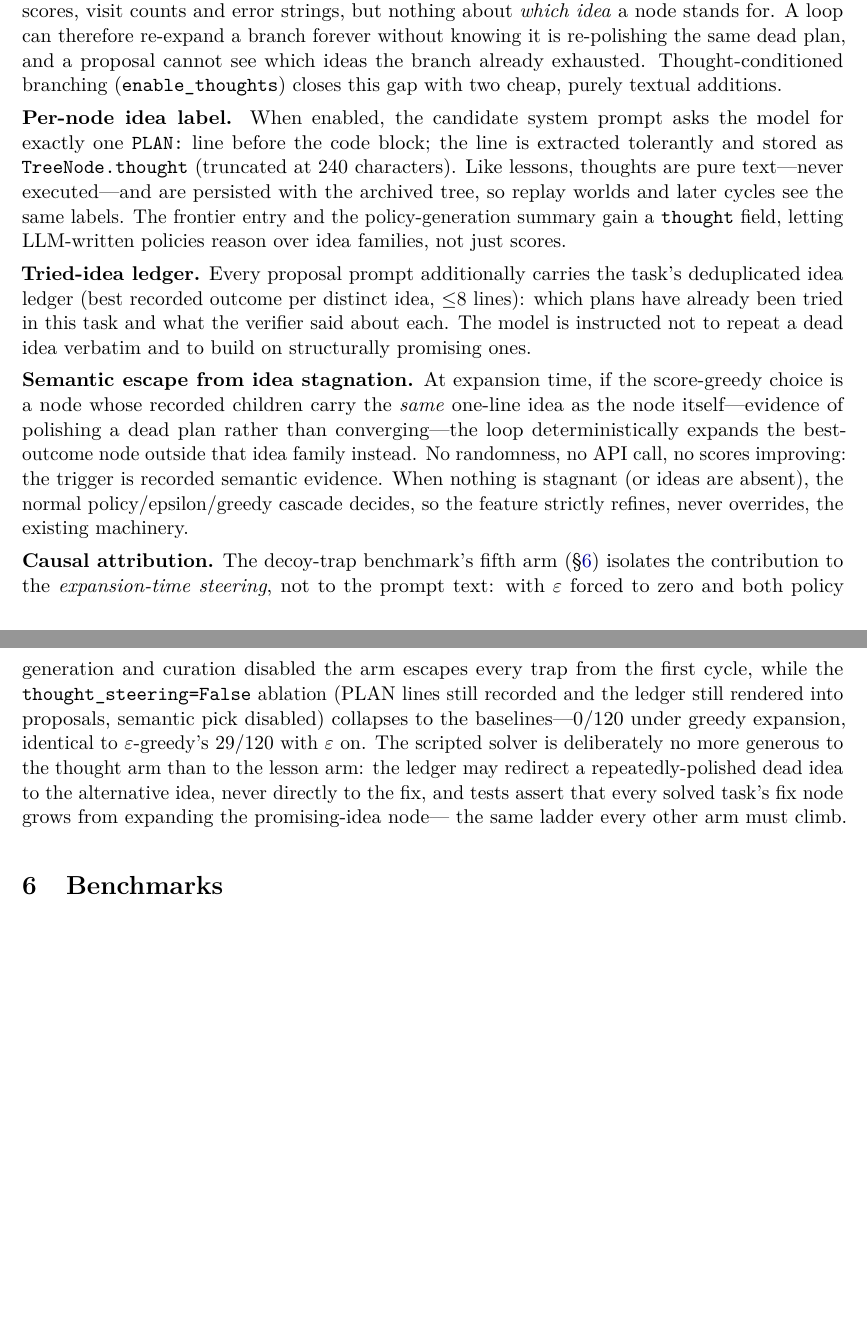
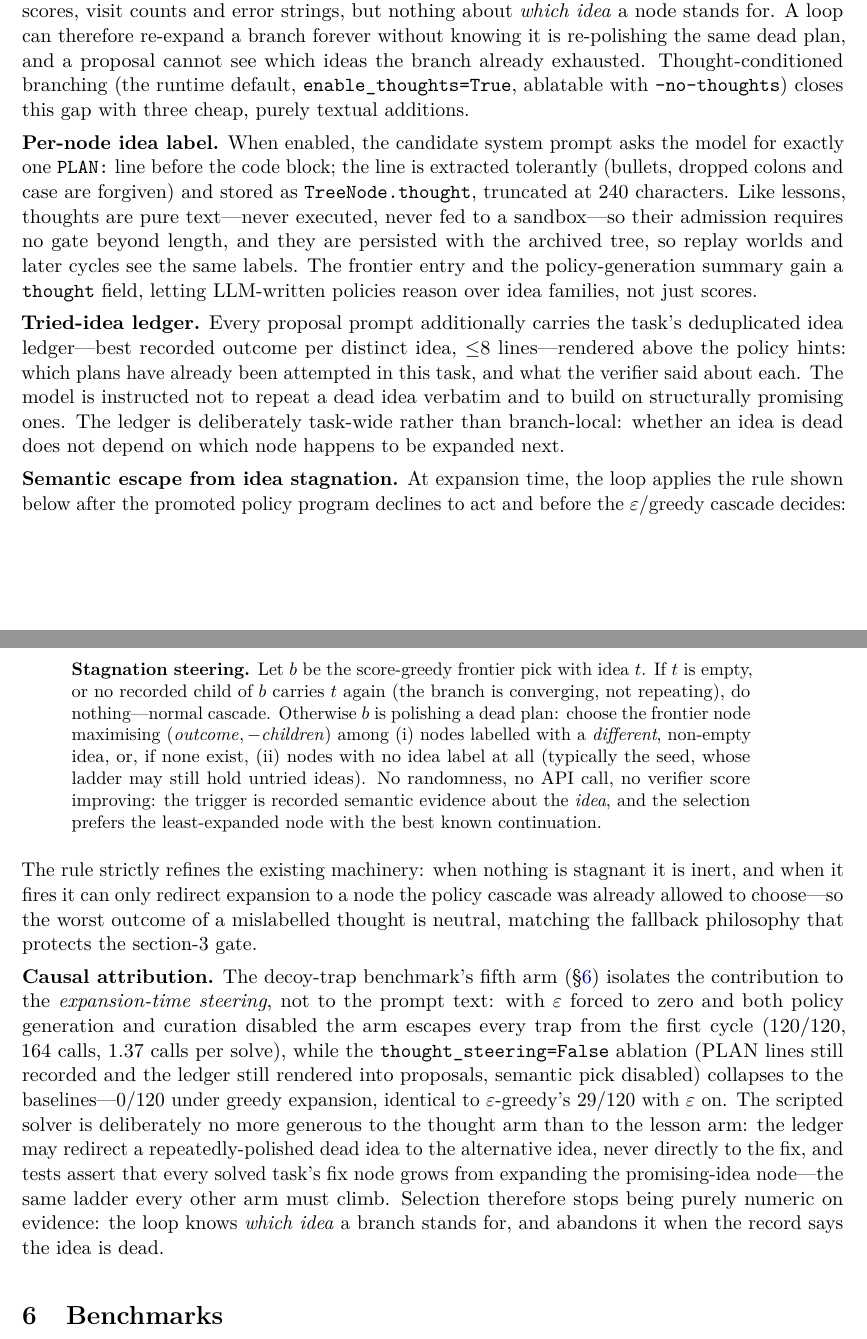
Before and after one commit to patrykorwat/open-dream-rsi, a LaTeX paper (paper/main.tex): two parts of pages 4 and 5 of 8 before the commit and two parts of pages 4 and 5 of 9 after it, joined at a grey line, cut so that both start at the same text, the shorter picture padded with empty space. Compiled offline with pdfLaTeX.

Commit message:
Ship thought-conditioned branching as the library default
- AutoRSIRuntime enable_thoughts default True; CLI --no-thoughts to ablate
  (replaces --thoughts); bench/bench.py and all four legacy bench-policy
  arms pin enable_thoughts=False so their published numbers stay pure
- MCP odr_run_once runs thoughts on by default (documented 'thoughts' arg):
  Goose/OpenCode users get the strongest configuration from the decoy-trap
  benchmark with zero setup — verified end-to-end via MCP tools/list and a
  live goose session
- to_svg gains theme='light' (white background, print palette) + CLI
  --theme; paper figure regenerated light (was stale dark 4-arm PNG from
  before the thought arm existed), README keeps dark hero
- paper: thought section expanded (tolerant PLAN extraction, task-wide
  ledger rationale, formal stagnation-steering rule box, default-on
  declaration, ablation figures in-caption); caption names thought-guided
  as the shipped default; seed-robustness numbers corrected to measured
  values (120/120, 120/120, 159/160, 200/200)
- tests: light-theme SVG assertions (81 pass); live_loop_demo and MCP
  handshake re-verified

```diff
--- a/paper/main.tex
+++ b/paper/main.tex
@@ -250,47 +250,68 @@ the frontier observation carries scores, visit counts and error strings, but
 nothing about \emph{which idea} a node stands for. A loop can therefore
 re-expand a branch forever without knowing it is re-polishing the same dead
 plan, and a proposal cannot see which ideas the branch already exhausted.
-Thought-conditioned branching (\texttt{enable\_thoughts}) closes this gap
-with two cheap, purely textual additions.
+Thought-conditioned branching (the runtime default,
+\texttt{enable\_thoughts=True}, ablatable with \texttt{--no-thoughts}) closes
+this gap with three cheap, purely textual additions.
 
 \hdr{Per-node idea label.} When enabled, the candidate system prompt asks the
 model for exactly one \texttt{PLAN:} line before the code block; the line is
-extracted tolerantly and stored as \texttt{TreeNode.thought} (truncated at
-240 characters). Like lessons, thoughts are pure text---never executed---and
-are persisted with the archived tree, so replay worlds and later cycles see
-the same labels. The frontier entry and the policy-generation summary gain a
-\texttt{thought} field, letting LLM-written policies reason over idea
-families, not just scores.
+extracted tolerantly (bullets, dropped colons and case are forgiven) and
+stored as \texttt{TreeNode.thought}, truncated at 240 characters. Like
+lessons, thoughts are pure text---never executed, never fed to a sandbox---so
+their admission requires no gate beyond length, and they are persisted with
+the archived tree, so replay worlds and later cycles see the same labels.
+The frontier entry and the policy-generation summary gain a \texttt{thought}
+field, letting LLM-written policies reason over idea families, not just scores.
 
 \hdr{Tried-idea ledger.} Every proposal prompt additionally carries the
-task's deduplicated idea ledger (best recorded outcome per distinct idea,
-$\leq$8 lines): which plans have already been tried in this task and what
-the verifier said about each. The model is instructed not to repeat a dead
-idea verbatim and to build on structurally promising ones.
+task's deduplicated idea ledger---best recorded outcome per distinct idea,
+$\leq$8 lines---rendered above the policy hints: which plans have already
+been attempted in this task, and what the verifier said about each. The
+model is instructed not to repeat a dead idea verbatim and to build on
+structurally promising ones. The ledger is deliberately task-wide rather
+than branch-local: whether an idea is dead does not depend on which node
+happens to be expanded next.
 
-\hdr{Semantic escape from idea stagnation.} At expansion time, if the
-score-greedy choice is a node whose recorded children carry the \emph{same}
-one-line idea as the node itself---evidence of polishing a dead plan rather
-than converging---the loop deterministically expands the best-outcome node
-outside that idea family instead. No randomness, no API call, no scores
-improving: the trigger is recorded semantic evidence. When nothing is
-stagnant (or ideas are absent), the normal policy/epsilon/greedy cascade
-decides, so the feature strictly refines, never overrides, the existing
-machinery.
+\hdr{Semantic escape from idea stagnation.} At expansion time, the loop
+applies the rule shown below after the promoted policy program declines to
+act and before the $\varepsilon$/greedy cascade decides:
+
+\begin{quote}\small\begin{minipage}{0.94\linewidth}
+\textbf{Stagnation steering.} Let $b$ be the score-greedy frontier pick with
+idea $t$. If $t$ is empty, or no recorded child of $b$ carries $t$ again
+(the branch is converging, not repeating), do nothing---normal cascade.
+Otherwise $b$ is polishing a dead plan: choose the frontier node
+maximising $(\mathit{outcome}, -\mathit{children})$ among (i) nodes labelled
+with a \emph{different}, non-empty idea, or, if none exist, (ii) nodes with
+no idea label at all (typically the seed, whose ladder may still hold
+untried ideas). No randomness, no API call, no verifier score improving:
+the trigger is recorded semantic evidence about the \emph{idea}, and the
+selection prefers the least-expanded node with the best known continuation.
+\end{minipage}\end{quote}
+
+The rule strictly refines the existing machinery: when nothing is stagnant
+it is inert, and when it fires it can only redirect expansion to a node the
+policy cascade was already allowed to choose---so the worst outcome of a
+mislabelled thought is neutral, matching the fallback philosophy that
+protects the section-3 gate.
 
 \hdr{Causal attribution.} The decoy-trap benchmark's fifth arm
 (\S\ref{sec:bench}) isolates the contribution to the \emph{expansion-time
 steering}, not to the prompt text: with $\varepsilon$ forced to zero and
 both policy generation and curation disabled the arm escapes every trap
-from the first cycle, while the \texttt{thought\_steering=False} ablation
-(PLAN lines still recorded and the ledger still rendered into proposals,
-semantic pick disabled) collapses to the baselines---0/120 under greedy
-expansion, identical to $\varepsilon$-greedy's 29/120 with $\varepsilon$ on.
-The scripted solver is deliberately no more generous to the thought arm than
-to the lesson arm: the ledger may redirect a repeatedly-polished dead idea
-to the alternative idea, never directly to the fix, and tests assert that
-every solved task's fix node grows from expanding the promising-idea node---
-the same ladder every other arm must climb.
+from the first cycle (120/120, 164 calls, 1.37 calls per solve), while the
+\texttt{thought\_steering=False} ablation (PLAN lines still recorded and the
+ledger still rendered into proposals, semantic pick disabled) collapses to
+the baselines---0/120 under greedy expansion, identical to
+$\varepsilon$-greedy's 29/120 with $\varepsilon$ on. The scripted solver is
+deliberately no more generous to the thought arm than to the lesson arm:
+the ledger may redirect a repeatedly-polished dead idea to the alternative
+idea, never directly to the fix, and tests assert that every solved task's
+fix node grows from expanding the promising-idea node---the same ladder
+every other arm must climb. Selection therefore stops being purely numeric
+on evidence: the loop knows \emph{which idea} a branch stands for, and
+abandons it when the record says the idea is dead.
 
 \section{Benchmarks}
 \label{sec:bench}
```
Also changed, not shown: docs/integrations.md (+6 -0 lines), README.md, paper/main.pdf, paper/odr_policy_bench.png, paper/odr_policy_bench.svg (added), paper/main.tex (8 more changed lines), 6 other files.
